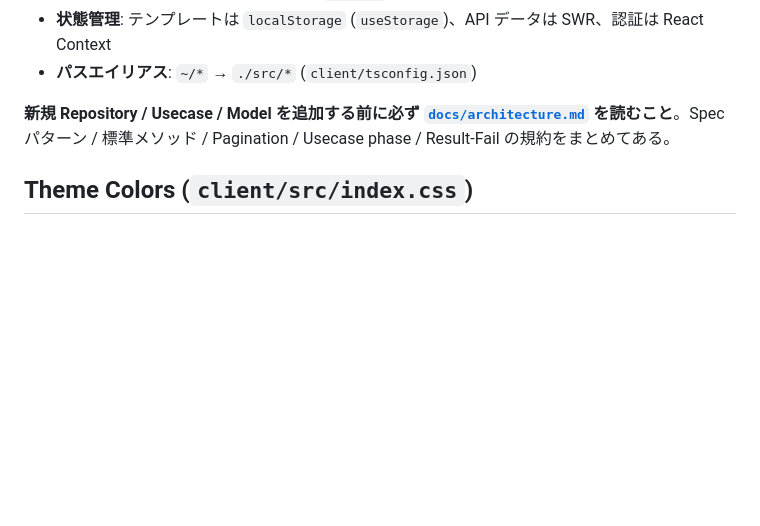
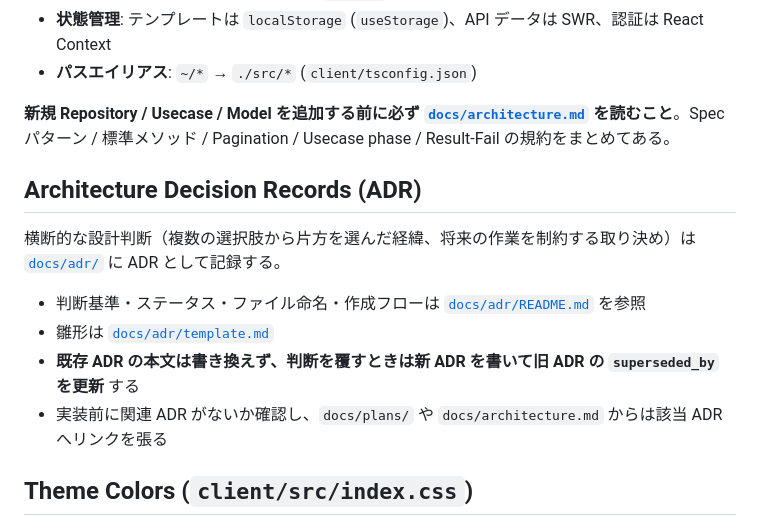
Before and after one commit to yuniruyuni/StreamTagInventory, a Markdown page: CLAUDE.md, the part around the change. Rendered like a GitHub page; blank space fills up the shorter version.

Commit message:
docs: add ADR section to CLAUDE.md
Why: 横断的な設計判断を docs/adr/ に残す運用を明文化し、実装前の ADR 参照と supersede フローを徹底するため。

Co-Authored-By: Claude Opus 4.7 (1M context) <noreply@anthropic.com>

```diff
--- a/CLAUDE.md
+++ b/CLAUDE.md
@@ -89,6 +89,15 @@ bun run fix:lint      # Biome auto-fix (全ワークスペース)
 
 **新規 Repository / Usecase / Model を追加する前に必ず [`docs/architecture.md`](./docs/architecture.md) を読むこと**。Spec パターン / 標準メソッド / Pagination / Usecase phase / Result-Fail の規約をまとめてある。
 
+## Architecture Decision Records (ADR)
+
+横断的な設計判断（複数の選択肢から片方を選んだ経緯、将来の作業を制約する取り決め）は [`docs/adr/`](./docs/adr/) に ADR として記録する。
+
+- 判断基準・ステータス・ファイル命名・作成フローは [`docs/adr/README.md`](./docs/adr/README.md) を参照
+- 雛形は [`docs/adr/template.md`](./docs/adr/template.md)
+- **既存 ADR の本文は書き換えず、判断を覆すときは新 ADR を書いて旧 ADR の `superseded_by` を更新** する
+- 実装前に関連 ADR がないか確認し、`docs/plans/` や `docs/architecture.md` からは該当 ADR へリンクを張る
+
 ## Theme Colors (`client/src/index.css`)
 
 CSS 変数として定義。コンポーネントでは Tailwind クラス (`bg-surface`, `text-primary`, `border-border` 等) で参照する。
```
